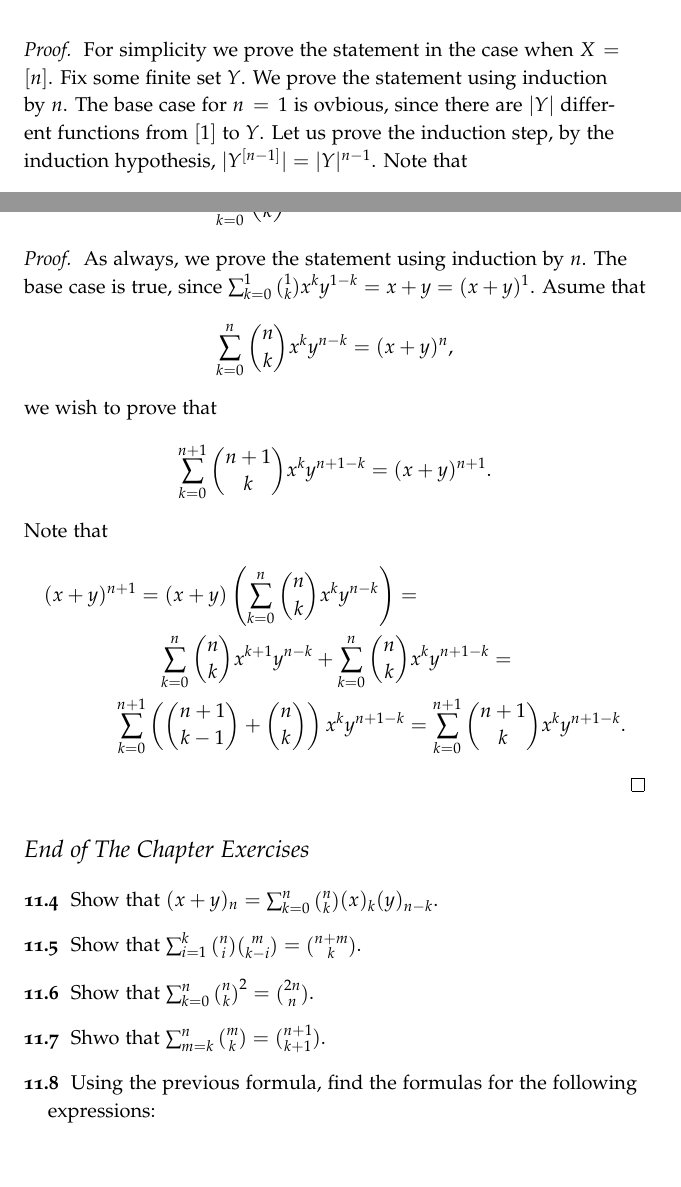
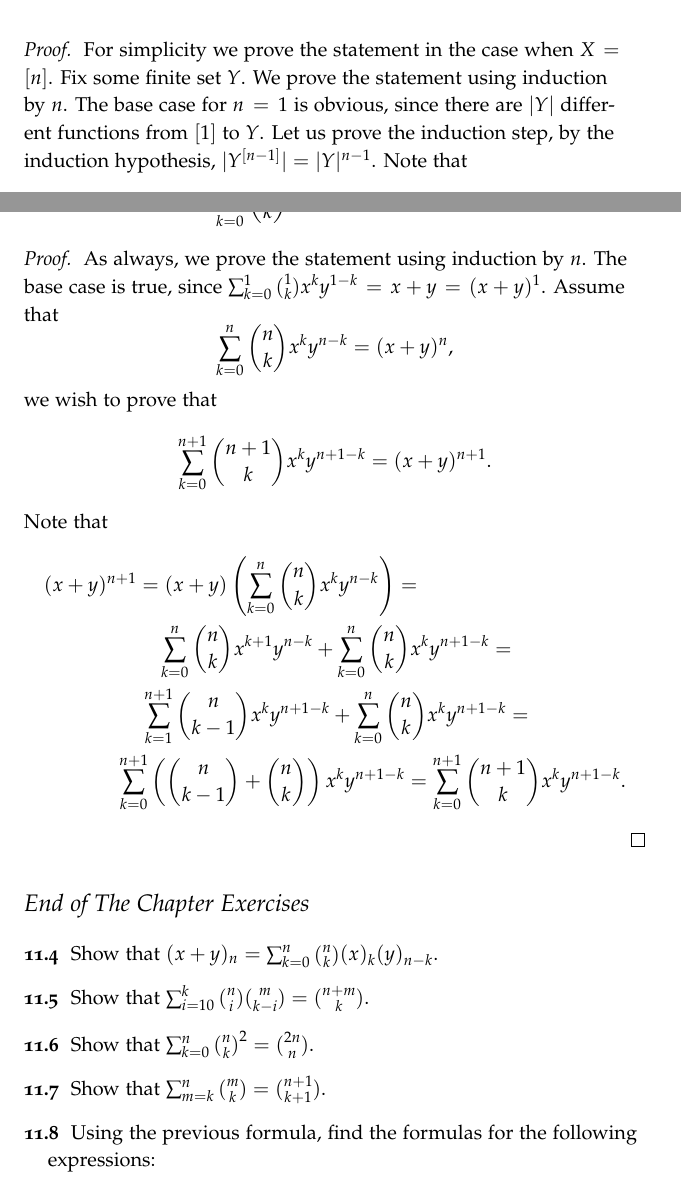
Before and after one commit to alexanderknop/I2DM, a LaTeX thesis (main.tex, which reads parts/part_2/chapter_11_binomial_coefficients.tex): two parts of pages 81 and 84 of 98, joined at a grey line, cut so that both start at the same text, the shorter picture padded with empty space. The pictures show the PDF file I2DM.pdf that the author committed with the source.

Commit message:
Fix Issue #61

```diff
--- a/parts/part_2/chapter_11_binomial_coefficients.tex
+++ b/parts/part_2/chapter_11_binomial_coefficients.tex
@@ -13,7 +13,7 @@ how many function exist from $X$ to $Y$.
 \begin{proof}
   For simplicity we prove the statement in the case when $X = [n]$. Fix some
   finite set $Y$. We prove the statement using induction by $n$. The base case
-  for $n = 1$ is ovbious, since there are $|Y|$ different functions from $[1]$
+  for $n = 1$ is obvious, since there are $|Y|$ different functions from $[1]$
   to $Y$. Let us prove the induction step, by the induction hypothesis,
   $|Y^{[n - 1]}| = |Y|^{n - 1}$. Note that
   \begin{multline*}
@@ -168,7 +168,7 @@ coefficients.
 \begin{proof}
   As always, we prove the statement using induction by $n$. The base case is
   true, since $\sum_{k = 0}^1 \binom{1}{k} x^k y^{1 - k} = x + y =
-  (x + y)^1$. Asume that
+  (x + y)^1$. Assume that
   \[
     \sum_{k = 0}^n \binom{n}{k} x^k y^{n - k} = (x + y)^n,
   \]
@@ -185,3 +185,4 @@ coefficients.
       \right) = \\
     \sum_{k = 0}^n \binom{n}{k} x^{k + 1} y^{n - k} +
       \sum_{k = 0}^n \binom{n}{k} x^{k} y^{n + 1 - k} = \\
+    \sum_{k = 1}^{n + 1} \binom{n}{k - 1} x^k y^{n + 1 - k} +
@@ -199,10 +201,10 @@ coefficients.
   \exercise Show that
     $(x + y)_n = \sum_{k = 0}^n \binom{n}{k} (x)_k (y)_{n - k}$.
   \exercise Show that
-    $\sum_{i = 1}^k \binom{n}{i} \binom{m}{k - i} = \binom{n + m}{k}$.
+    $\sum_{i = 10}^k \binom{n}{i} \binom{m}{k - i} = \binom{n + m}{k}$.
   \exercise Show that
     $\sum_{k = 0}^n \binom{n}{k}^2 = \binom{2n}{n}$.
-  \exercise Shwo that $\sum_{m = k}^n \binom{m}{k} =
+  \exercise Show that $\sum_{m = k}^n \binom{m}{k} =
     \binom{n + 1}{k + 1}$.
   \exercise Using the previous formula, find the formulas for the following
     expressions:
```
Also changed, not shown: I2DM.pdf, parts/part_2/chapter_11_binomial_coefficients.tex (3 more changed lines).
